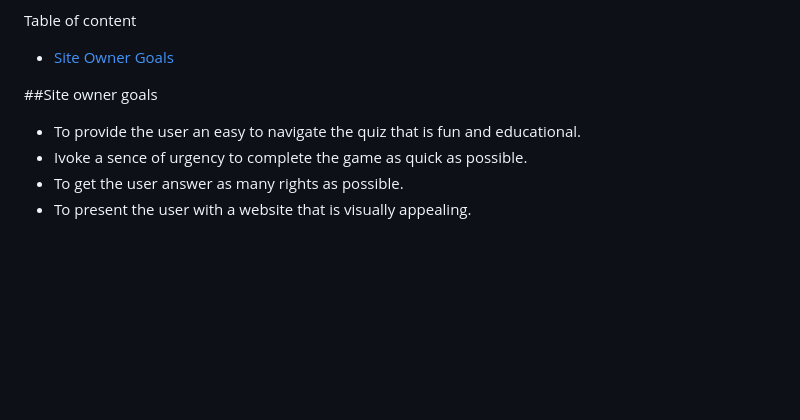
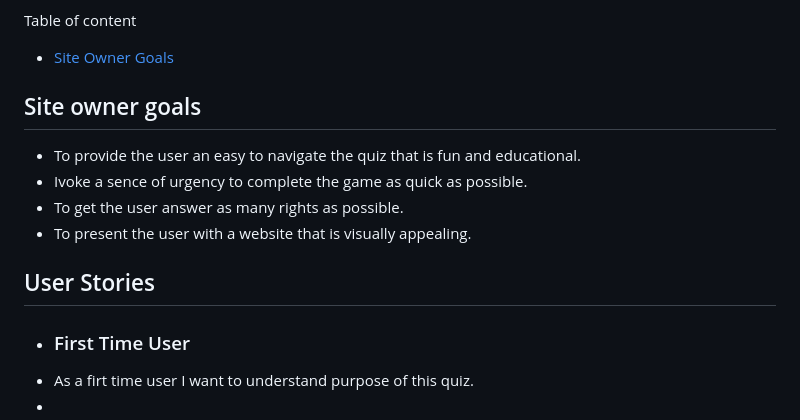
Before and after one commit to Code-Institute-Submissions/Ermaa8-Geoquiz, a Markdown page: README.md, the part around the change. Rendered like a GitHub page; blank space fills up the shorter version.

```diff
--- a/README.md
+++ b/README.md
@@ -8,8 +8,14 @@ The live link can be found here - [The Animal asotiation game]()
 Table of content
  * [Site Owner Goals](#site-owner-goals)
 
- ##Site owner goals
+ ## Site owner goals
  - To provide the user an easy to navigate the quiz that is fun and educational.
  - Ivoke a sence of urgency to complete the game as quick as possible.
  - To get the user answer as many rights as possible.
  - To present the user with a website that is visually appealing.
+
+ ## User Stories
+
+ - ### First Time User
+ - As a firt time user I want to understand purpose of this quiz.
+ -
```
Also changed, not shown: assets/favicon_io/android-chrome-192x192.png (added), assets/favicon_io/android-chrome-512x512.png (added), assets/favicon_io/apple-touch-icon.png (added), assets/favicon_io/favicon-16x16.png (added), assets/favicon_io/favicon-32x32.png (added), 3 other files.
